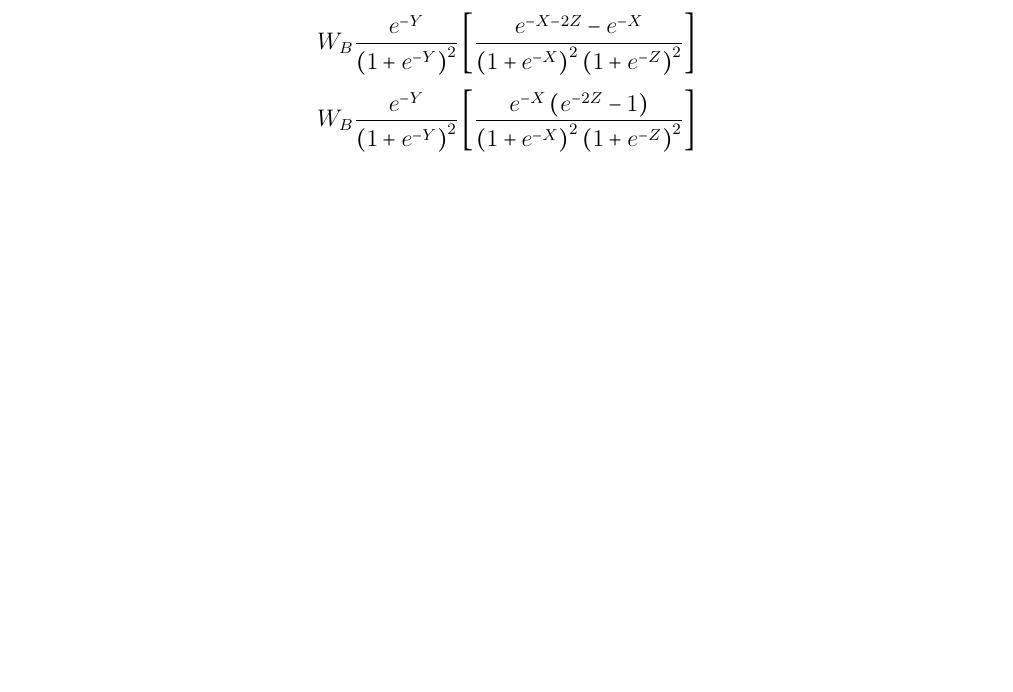
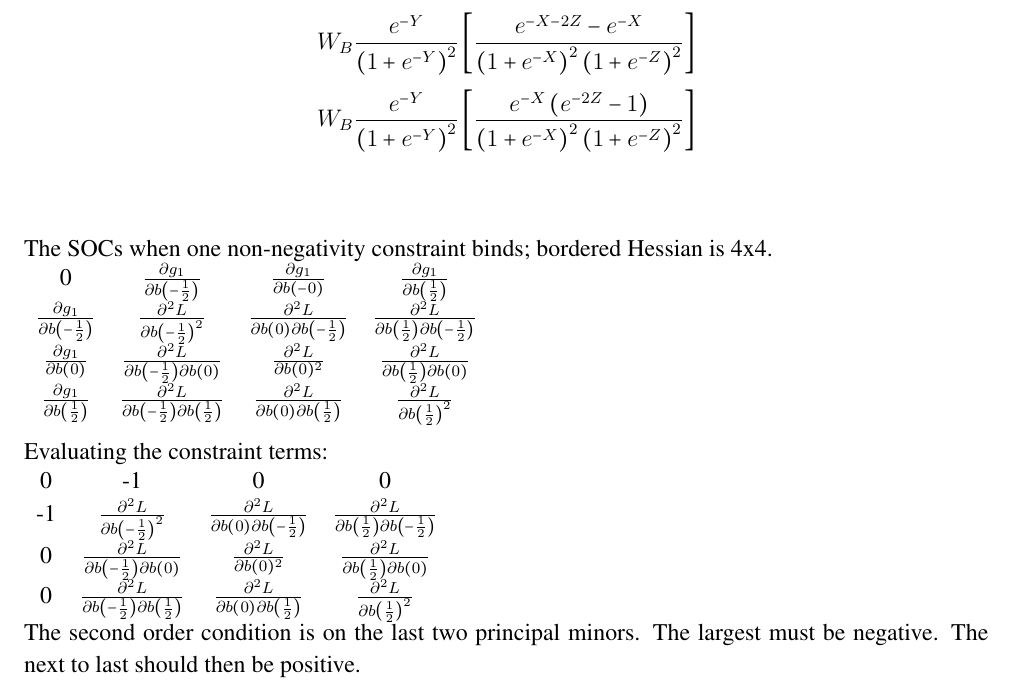
Before and after one commit to JorgeValde/political-uncertainty, a LaTeX document (GS-extension.tex): part of page 14 of 16, cut so that both start at the same text, the shorter picture padded with empty space. Compiled offline with pdfLaTeX.

Commit message:
add bordered Hessian and conditions for two non-negative bribes case

```diff
--- a/GS-extension.tex
+++ b/GS-extension.tex
@@ -569,7 +569,24 @@ Taking the derivative of this expression with respect to $b\left(0\right)$:
   W_B\frac{e^{-Y}}{\left(1+e^{-Y}\right)^2}\left[\frac{e^{-X}\left(e^{-2Z} - 1 \right)}{\left(1+e^{-X}\right)^2\left(1+e^{-Z}\right)^2} \right]
 \]
 
+\vskip.5in
+The SOCs when one non-negativity constraint binds; bordered Hessian is 4x4. \\
+		\begin{tabular}{cccc}
+			0 & $\frac{\partial g_1}{\partial b\left(-\frac{1}{2}\right)}$ & $\frac{\partial g_1}{\partial b\left(-0\right)}$ & $\frac{\partial g_1}{\partial b\left(\frac{1}{2}\right)}$ \\
+			$\frac{\partial g_1}{\partial b\left(-\frac{1}{2}\right)}$ & $\frac{\partial^2 L}{\partial b\left(-\frac{1}{2}\right)^2}$ & $\frac{\partial^2 L}{\partial b(0)\partial b\left(-\frac{1}{2}\right)}$ & $\frac{\partial^2 L}{\partial b\left(\frac{1}{2}\right)\partial b\left(-\frac{1}{2}\right)}$  \\
+			$\frac{\partial g_1}{\partial b\left(0\right)}$ & $\frac{\partial^2 L}{\partial b\left(-\frac{1}{2}\right)\partial b\left(0\right)}$ & $\frac{\partial^2 L}{\partial b(0)^2}$ & $\frac{\partial^2 L}{\partial b\left(\frac{1}{2}\right)\partial b\left(0\right)}$ \\
+			$\frac{\partial g_1}{\partial b\left(\frac{1}{2}\right)}$ & $\frac{\partial^2 L}{\partial b\left(-\frac{1}{2}\right)\partial b\left(\frac{1}{2}\right)}$ & $\frac{\partial^2 L}{\partial b(0) \partial b\left(\frac{1}{2}\right)}$ & $\frac{\partial^2 L}{\partial b\left(\frac{1}{2}\right)^2}$
+		\end{tabular} \\
 
+Evaluating the constraint terms:\\
+\begin{tabular}{cccc}
+			0 & -1 & 0 & 0 \\
+			-1 & $\frac{\partial^2 L}{\partial b\left(-\frac{1}{2}\right)^2}$ & $\frac{\partial^2 L}{\partial b(0)\partial b\left(-\frac{1}{2}\right)}$ & $\frac{\partial^2 L}{\partial b\left(\frac{1}{2}\right)\partial b\left(-\frac{1}{2}\right)}$  \\
+			0 & $\frac{\partial^2 L}{\partial b\left(-\frac{1}{2}\right)\partial b\left(0\right)}$ & $\frac{\partial^2 L}{\partial b(0)^2}$ & $\frac{\partial^2 L}{\partial b\left(\frac{1}{2}\right)\partial b\left(0\right)}$ \\
+			0 & $\frac{\partial^2 L}{\partial b\left(-\frac{1}{2}\right)\partial b\left(\frac{1}{2}\right)}$ & $\frac{\partial^2 L}{\partial b(0) \partial b\left(\frac{1}{2}\right)}$ & $\frac{\partial^2 L}{\partial b\left(\frac{1}{2}\right)^2}$
+		\end{tabular}
+
+The second order condition is on the last two principal minors. The largest must be negative. The next to last should then be positive.
 
 \newpage
 \section{Some Comparative Statics}
```
Also changed, not shown: GS-extension.pdf.
